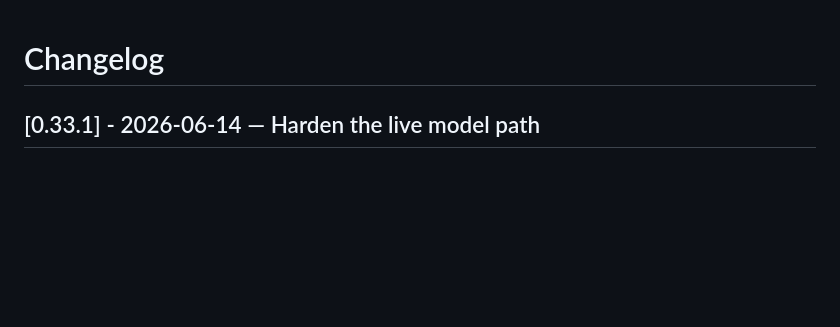
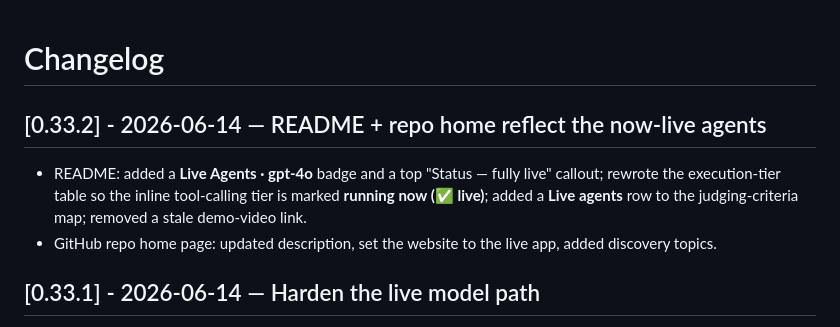
Before and after one commit to jlynch160/afterlogin-the-hunt, a Markdown page: CHANGELOG.md, the part around the change. GitHub-like rendering; blank space fills up the shorter version.

```diff
--- a/CHANGELOG.md
+++ b/CHANGELOG.md
@@ -1,4 +1,11 @@
 # Changelog
+
+## [0.33.2] - 2026-06-14 — README + repo home reflect the now-live agents
+
+- README: added a **Live Agents · gpt-4o** badge and a top "Status — fully live" callout; rewrote the
+  execution-tier table so the inline tool-calling tier is marked **running now (✅ live)**; added a
+  **Live agents** row to the judging-criteria map; removed a stale demo-video link.
+- GitHub repo home page: updated description, set the website to the live app, added discovery topics.
 
 ## [0.33.1] - 2026-06-14 — Harden the live model path
 
```
Also changed, not shown: README.md (+12 -6 lines).
